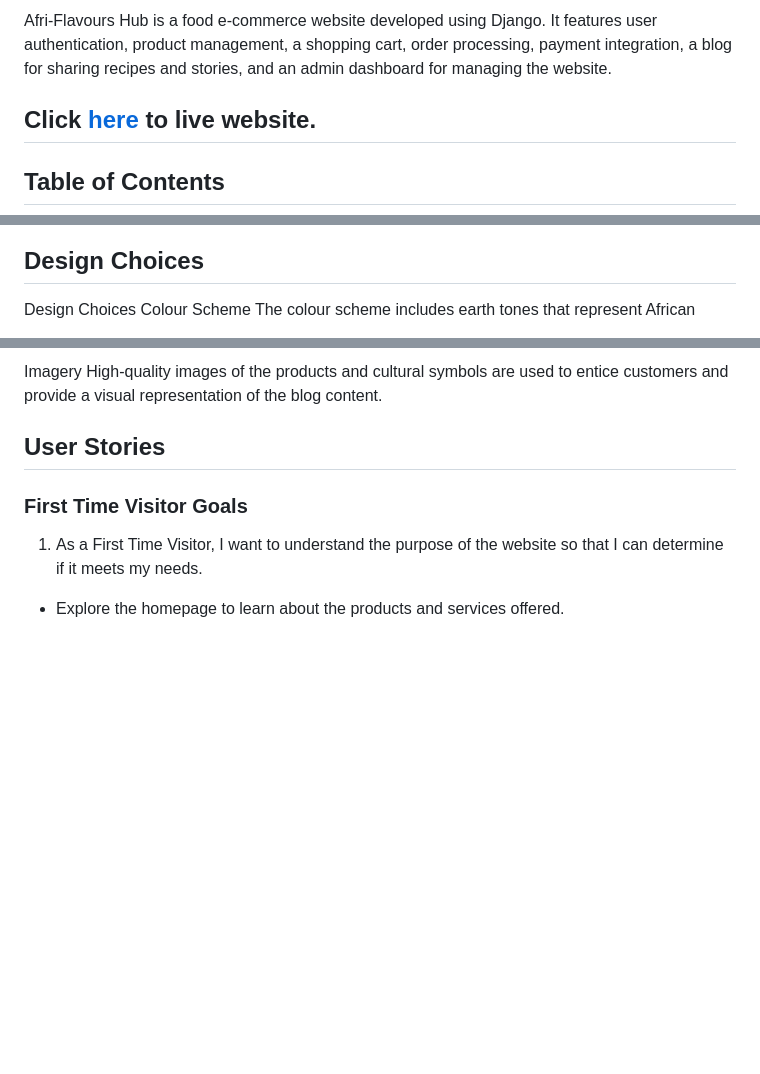
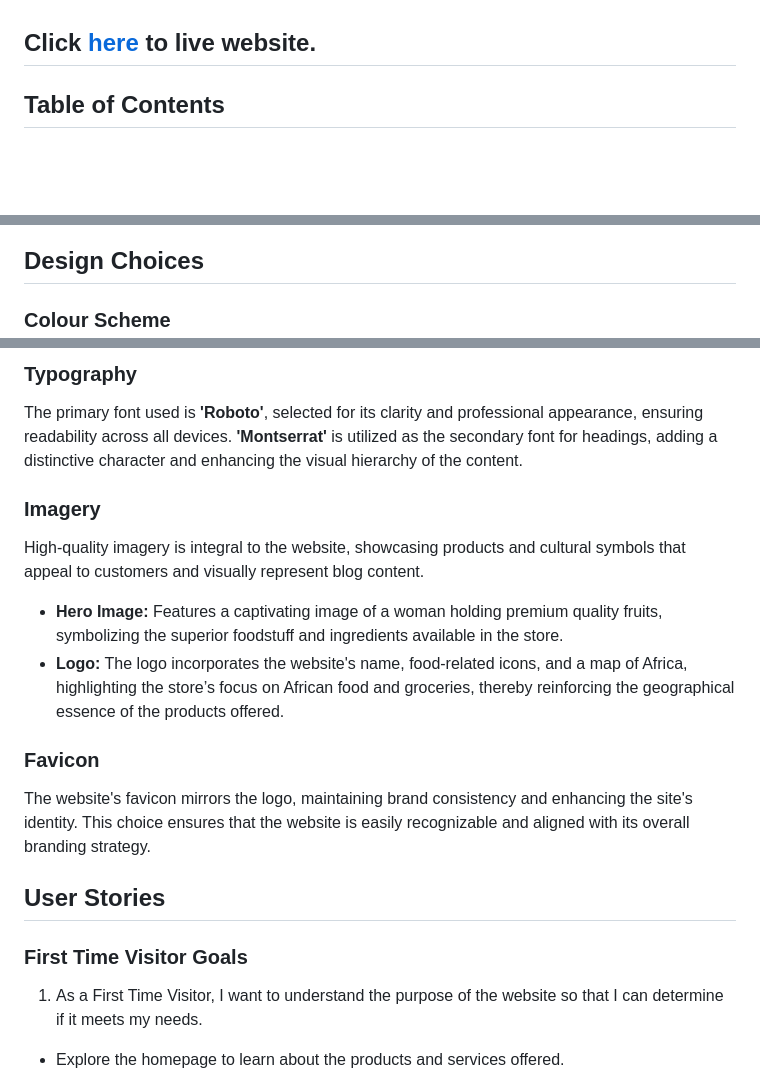
Before and after one commit to Nelkon01/afri_flavours, a Markdown page: README.md, 3 parts joined by grey strips. Rendered like a GitHub page; blank space fills up the shorter version.

Commit message:
Update README.md
Update the typography and Imagery sections of readme

```diff
--- a/README.md
+++ b/README.md
@@ -4,5 +6,4 @@
 
-Afri-Flavours Hub is a food e-commerce website developed using Django. It features user authentication, product management, a shopping cart, order processing, payment integration, a blog for sharing recipes and stories, and an admin dashboard for managing the website.
 ## Click [here](https://afri-flavours-0342f46728dc.herokuapp.com//) to live website.
 ## Table of Contents
 
@@ -124,5 +126,4 @@ Functional requirements include:
 ## Design Choices
 
-Design Choices
-Colour Scheme
+### Colour Scheme
 The colour scheme includes earth tones that represent African landscapes, with green highlights to evoke freshness and nature.
@@ -132,6 +131,15 @@ The primary font is 'Roboto', chosen for its readability and professional appear
 
-Imagery
-High-quality images of the products and cultural symbols are used to entice customers and provide a visual representation of the blog content.
+### Typography
+The primary font used is **'Roboto'**, selected for its clarity and professional appearance, ensuring readability across all devices. **'Montserrat'** is utilized as the secondary font for headings, adding a distinctive character and enhancing the visual hierarchy of the content.
+
+### Imagery
+High-quality imagery is integral to the website, showcasing products and cultural symbols that appeal to customers and visually represent blog content.
+- **Hero Image:** Features a captivating image of a woman holding premium quality fruits, symbolizing the superior foodstuff and ingredients available in the store.
+- **Logo:** The logo incorporates the website's name, food-related icons, and a map of Africa, highlighting the store’s focus on African food and groceries, thereby reinforcing the geographical essence of the products offered.
+
+### Favicon
+The website's favicon mirrors the logo, maintaining brand consistency and enhancing the site's identity. This choice ensures that the website is easily recognizable and aligned with its overall branding strategy.
+
 
 ## User Stories
 
```
Also changed, not shown: other parts of README.md (+5 -4 lines).
